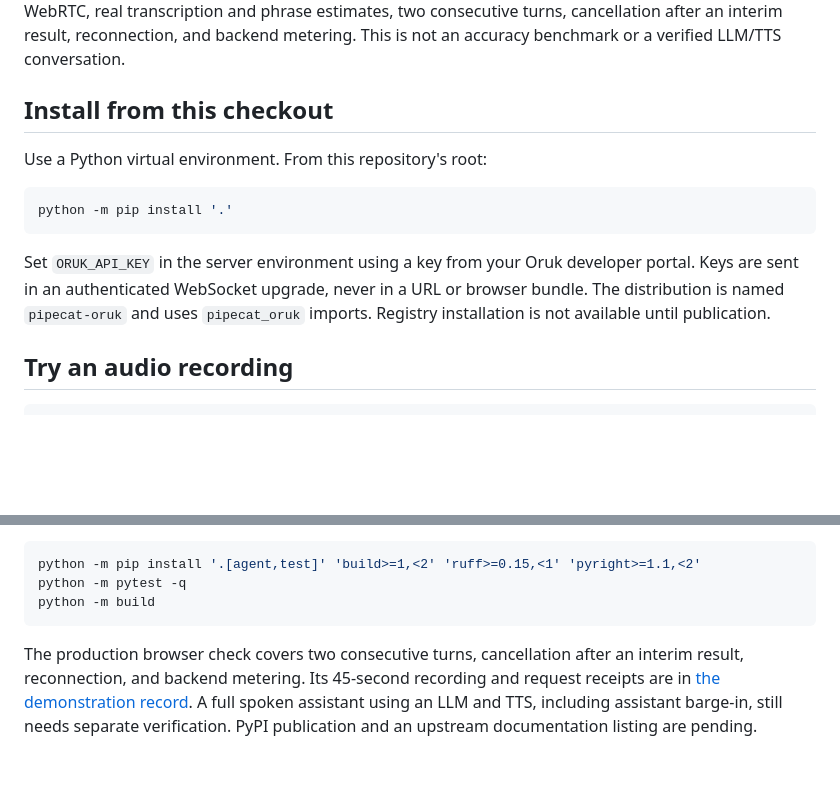
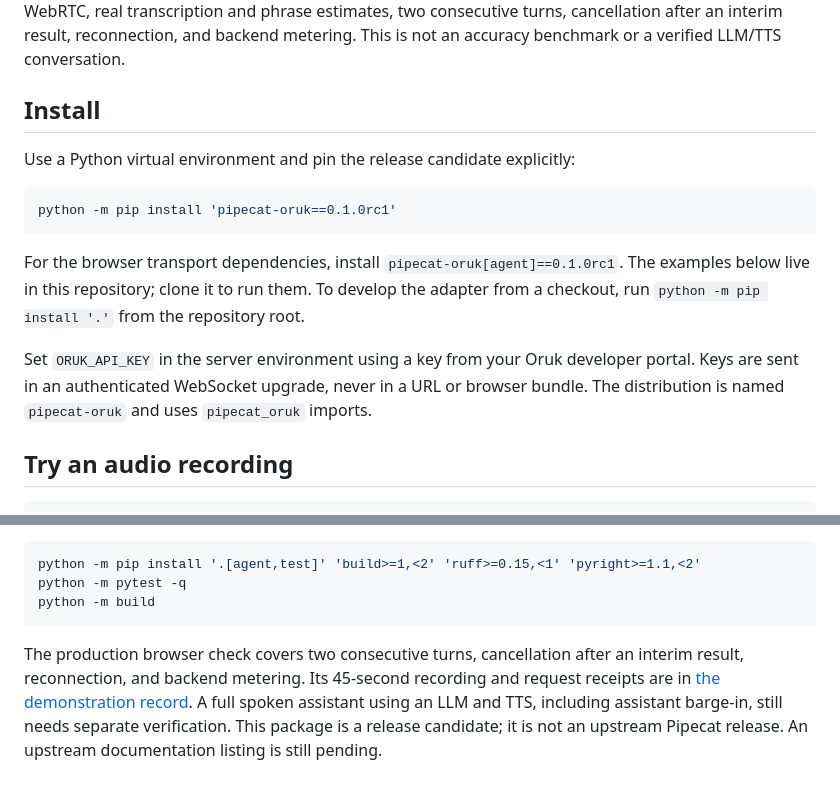
Before and after one commit to Oruk-AI/pipecat-oruk, a Markdown page: README.md, 2 parts joined by grey strips. Rendered like a GitHub page; blank space fills up the shorter version.

Commit message:
Document the PyPI release-candidate installation

````diff
--- a/README.md
+++ b/README.md
@@ -6,15 +6,17 @@ Stream speech to Oruk's realtime preview and receive interim transcripts, final
 
 **Release candidate.** The adapter is tested with Pipecat 1.8.1 on Python 3.11, 3.12, 3.13, and 3.14. The package accepts Pipecat 1.8.x; other patch releases require their own recorded checks. Automated tests use a simulated gateway with the real framework. A separate [production browser demonstration](https://github.com/Oruk-AI/pipecat-oruk/blob/main/docs/DEMO.md) verifies WebRTC, real transcription and phrase estimates, two consecutive turns, cancellation after an interim result, reconnection, and backend metering. This is not an accuracy benchmark or a verified LLM/TTS conversation.
 
-## Install from this checkout
+## Install
 
-Use a Python virtual environment. From this repository's root:
+Use a Python virtual environment and pin the release candidate explicitly:
 
 ```sh
-python -m pip install '.'
+python -m pip install 'pipecat-oruk==0.1.0rc1'
 ```
 
-Set `ORUK_API_KEY` in the server environment using a key from your Oruk developer portal. Keys are sent in an authenticated WebSocket upgrade, never in a URL or browser bundle. The distribution is named `pipecat-oruk` and uses `pipecat_oruk` imports. Registry installation is not available until publication.
+For the browser transport dependencies, install `pipecat-oruk[agent]==0.1.0rc1`. The examples below live in this repository; clone it to run them. To develop the adapter from a checkout, run `python -m pip install '.'` from the repository root.
+
+Set `ORUK_API_KEY` in the server environment using a key from your Oruk developer portal. Keys are sent in an authenticated WebSocket upgrade, never in a URL or browser bundle. The distribution is named `pipecat-oruk` and uses `pipecat_oruk` imports.
 
 ## Try an audio recording
 
@@ -122,4 +124,4 @@ python -m pytest -q
 python -m build
 ```
 
-The production browser check covers two consecutive turns, cancellation after an interim result, reconnection, and backend metering. Its 45-second recording and request receipts are in [the demonstration record](https://github.com/Oruk-AI/pipecat-oruk/blob/main/docs/DEMO.md). A full spoken assistant using an LLM and TTS, including assistant barge-in, still needs separate verification. PyPI publication and an upstream documentation listing are pending.
+The production browser check covers two consecutive turns, cancellation after an interim result, reconnection, and backend metering. Its 45-second recording and request receipts are in [the demonstration record](https://github.com/Oruk-AI/pipecat-oruk/blob/main/docs/DEMO.md). A full spoken assistant using an LLM and TTS, including assistant barge-in, still needs separate verification. This package is a release candidate; it is not an upstream Pipecat release. An upstream documentation listing is still pending.
````
